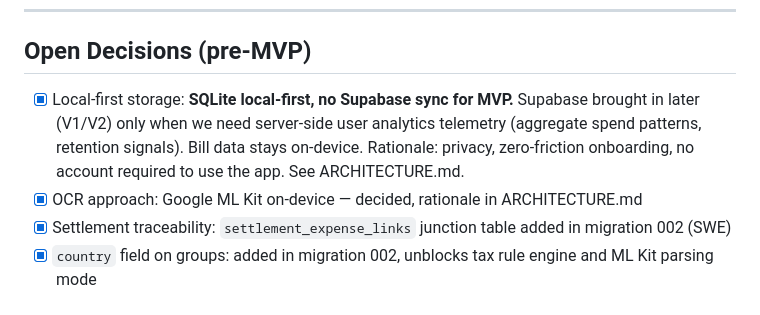
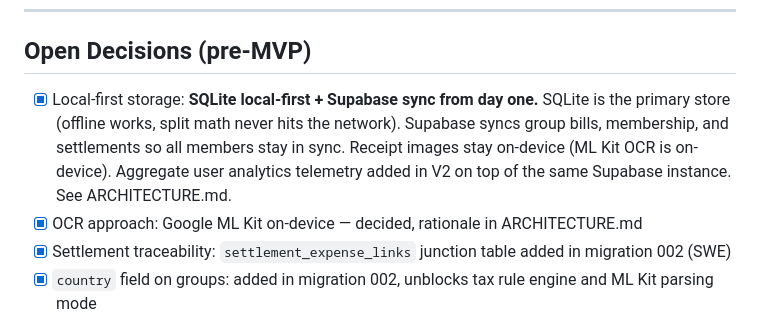
Before and after one commit to YeshwanthBalaji0412/SplitMate, a Markdown page: PLAN.md, the part around the change. Rendered like a GitHub page.

```diff
--- a/PLAN.md
+++ b/PLAN.md
@@ -192,7 +192,7 @@ No hard dates — this is a two-person team with day jobs. Milestones not sprint
 
 ## Open Decisions (pre-MVP)
 
-- [x] Local-first storage: **SQLite local-first, no Supabase sync for MVP.** Supabase brought in later (V1/V2) only when we need server-side user analytics telemetry (aggregate spend patterns, retention signals). Bill data stays on-device. Rationale: privacy, zero-friction onboarding, no account required to use the app. See ARCHITECTURE.md.
+- [x] Local-first storage: **SQLite local-first + Supabase sync from day one.** SQLite is the primary store (offline works, split math never hits the network). Supabase syncs group bills, membership, and settlements so all members stay in sync. Receipt images stay on-device (ML Kit OCR is on-device). Aggregate user analytics telemetry added in V2 on top of the same Supabase instance. See ARCHITECTURE.md.
 - [x] OCR approach: Google ML Kit on-device — decided, rationale in ARCHITECTURE.md
 - [x] Settlement traceability: `settlement_expense_links` junction table added in migration 002 (SWE)
 - [x] `country` field on groups: added in migration 002, unblocks tax rule engine and ML Kit parsing mode
```
Also changed, not shown: ARCHITECTURE.md (+2 -2 lines).
